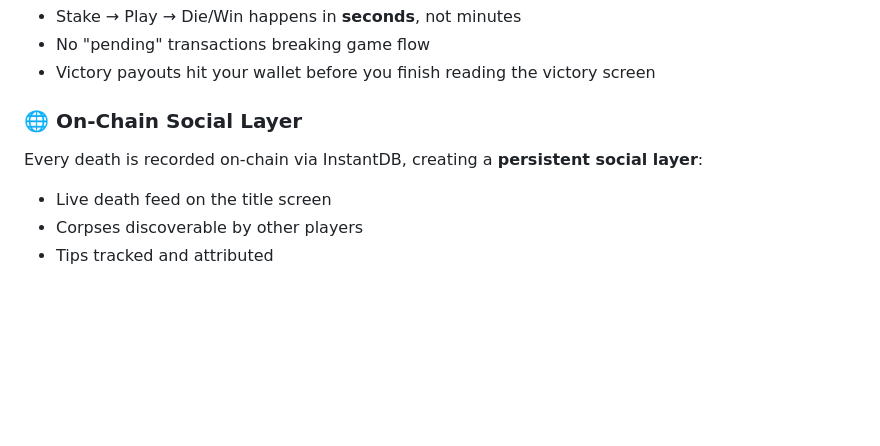
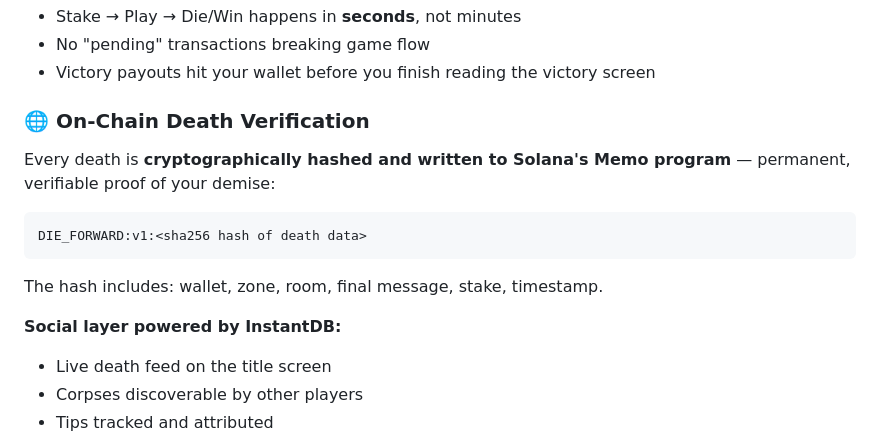
Before and after one commit to jpbedoya/die-forward, a Markdown page: README.md, the part around the change. Drawn GitHub-style; blank space fills up the shorter version.

Commit message:
Fix README: clarify on-chain death hash vs InstantDB social layer

````diff
--- a/README.md
+++ b/README.md
@@ -306,9 +306,17 @@ On Ethereum, this tip would cost more in gas than the tip itself. On Solana, it'
 - No "pending" transactions breaking game flow
 - Victory payouts hit your wallet before you finish reading the victory screen
 
-### 🌐 On-Chain Social Layer
+### 🌐 On-Chain Death Verification
 
-Every death is recorded on-chain via InstantDB, creating a **persistent social layer**:
+Every death is **cryptographically hashed and written to Solana's Memo program** — permanent, verifiable proof of your demise:
+
+```
+DIE_FORWARD:v1:<sha256 hash of death data>
+```
+
+The hash includes: wallet, zone, room, final message, stake, timestamp.
+
+**Social layer powered by InstantDB:**
 - Live death feed on the title screen
 - Corpses discoverable by other players
 - Tips tracked and attributed
````
